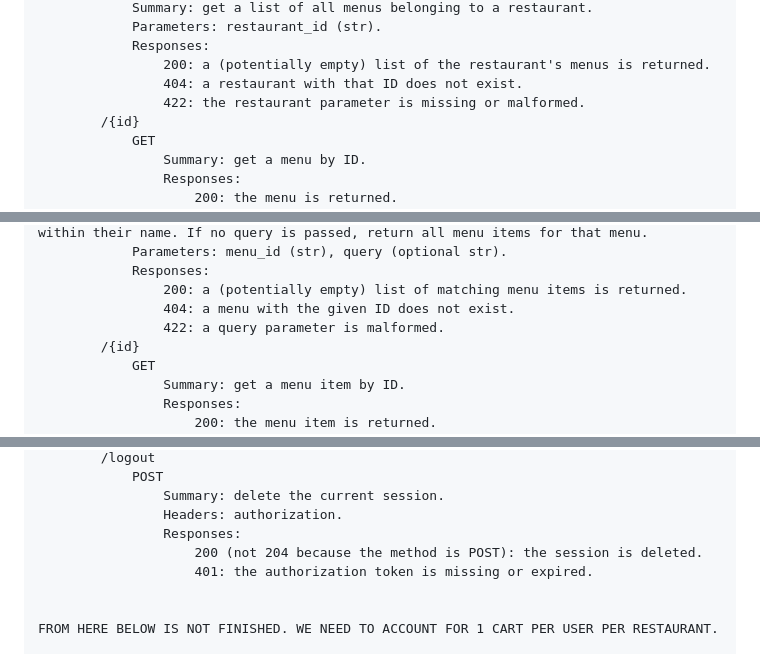
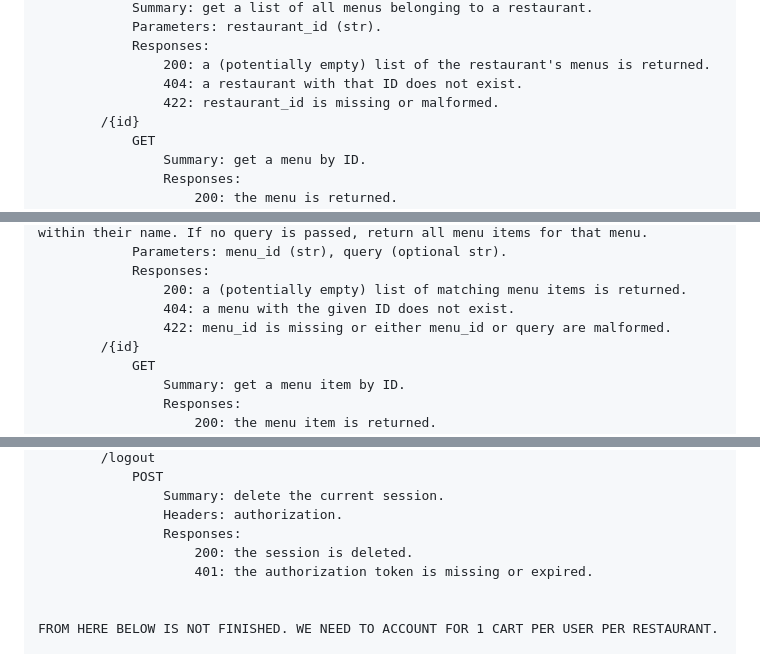
Before and after one commit to natjms/cosc310-annoying, a Markdown page: scrum/design.md, 3 parts joined by grey strips. Drawn GitHub-style.

```diff
--- a/scrum/design.md
+++ b/scrum/design.md
@@ -82,7 +83,7 @@ All endpoints will return 500 if an unhandled exception is raised in the backend
             Responses:
                 200: a (potentially empty) list of the restaurant's menus is returned.
                 404: a restaurant with that ID does not exist.
-                422: the restaurant parameter is missing or malformed.
+                422: restaurant_id is missing or malformed.
         /{id}
             GET
                 Summary: get a menu by ID.
@@ -124,7 +125,7 @@ All endpoints will return 500 if an unhandled exception is raised in the backend
             Responses:
                 200: a (potentially empty) list of matching menu items is returned.
                 404: a menu with the given ID does not exist.
-                422: a query parameter is malformed.
+                422: menu_id is missing or either menu_id or query are malformed.
         /{id}
             GET
                 Summary: get a menu item by ID.
@@ -249,7 +250,7 @@ All endpoints will return 500 if an unhandled exception is raised in the backend
                 Summary: delete the current session.
                 Headers: authorization.
                 Responses:
-                    200 (not 204 because the method is POST): the session is deleted.
+                    200: the session is deleted.
                     401: the authorization token is missing or expired.
 
 
```
Also changed, not shown: other parts of scrum/design.md (+7 -8 lines), scrum/media/entity-relationship-diagram.png.
